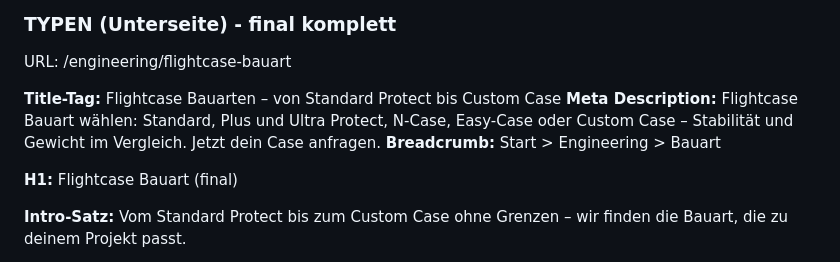
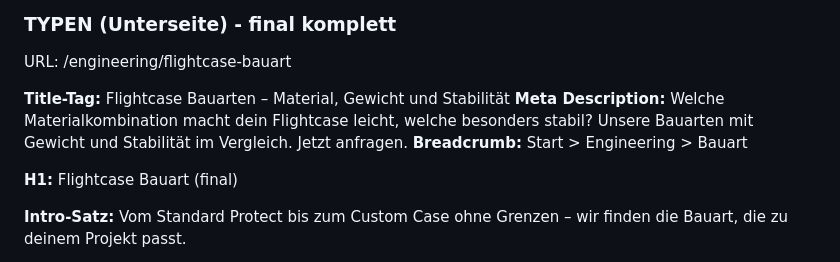
Before and after one commit to Jaschadontpanic/dp-case-prototyp, a Markdown page: content/engineering/flightcase-bauart.md, the part around the change. GitHub-like rendering.

```diff
--- a/content/engineering/flightcase-bauart.md
+++ b/content/engineering/flightcase-bauart.md
@@ -9,8 +9,8 @@ stand: 2026-09-27
 ### TYPEN (Unterseite) - final komplett
 URL: /engineering/flightcase-bauart
 
-**Title-Tag:** Flightcase Bauarten – von Standard Protect bis Custom Case
-**Meta Description:** Flightcase Bauart wählen: Standard, Plus und Ultra Protect, N-Case, Easy-Case oder Custom Case – Stabilität und Gewicht im Vergleich. Jetzt dein Case anfragen.
+**Title-Tag:** Flightcase Bauarten – Material, Gewicht und Stabilität
+**Meta Description:** Welche Materialkombination macht dein Flightcase leicht, welche besonders stabil? Unsere Bauarten mit Gewicht und Stabilität im Vergleich. Jetzt anfragen.
 **Breadcrumb:** Start > Engineering > Bauart
 
 **H1:** Flightcase Bauart (final)
```
Also changed, not shown: content/engineering/flightcase-formen.md (+2 -2 lines), docs/changelog.md (+1 -1 lines).
